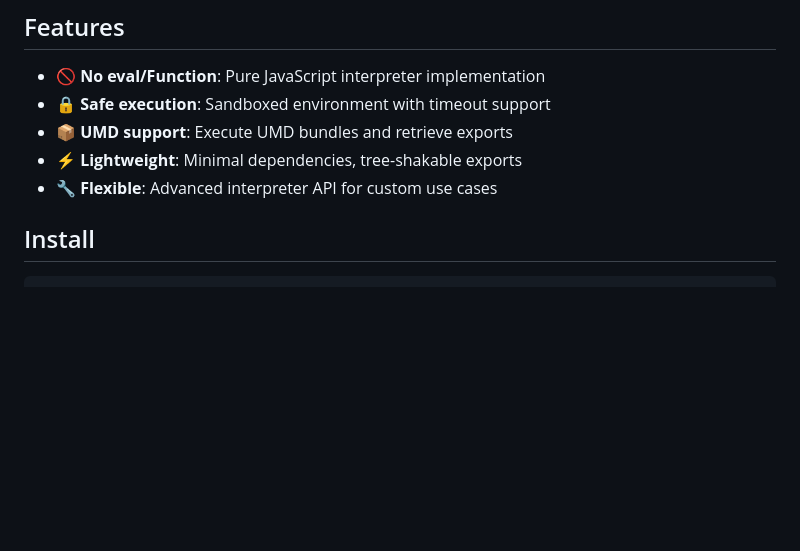
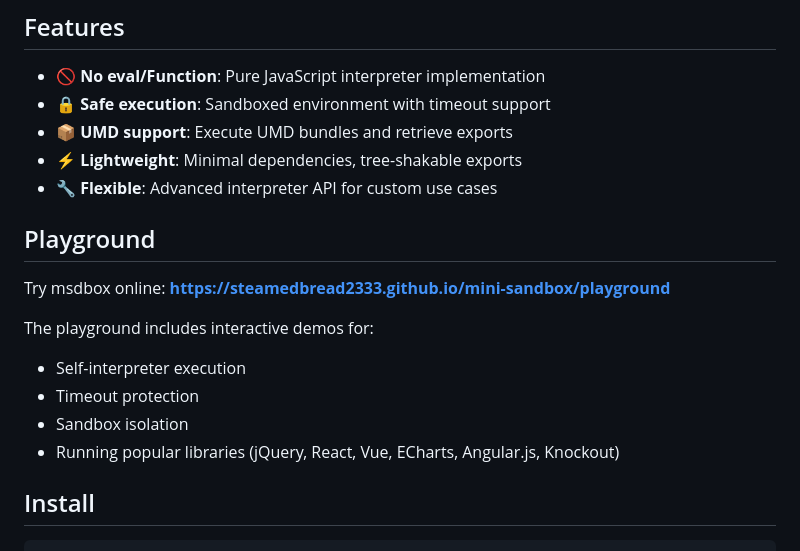
Before and after one commit to SteamedBread2333/mini-sandbox, a Markdown page: README.md, the part around the change. Rendered like a GitHub page; blank space fills up the shorter version.

Commit message:
Add playground section to README with interactive demo links and features

```diff
--- a/README.md
+++ b/README.md
@@ -9,6 +9,16 @@ A lightweight JavaScript interpreter that executes UMD bundles and JavaScript co
 - 📦 **UMD support**: Execute UMD bundles and retrieve exports
 - ⚡ **Lightweight**: Minimal dependencies, tree-shakable exports
 - 🔧 **Flexible**: Advanced interpreter API for custom use cases
+
+## Playground
+
+Try msdbox online: **[https://steamedbread2333.github.io/mini-sandbox/playground](https://steamedbread2333.github.io/mini-sandbox/playground)**
+
+The playground includes interactive demos for:
+- Self-interpreter execution
+- Timeout protection
+- Sandbox isolation
+- Running popular libraries (jQuery, React, Vue, ECharts, Angular.js, Knockout)
 
 ## Install
 
```
